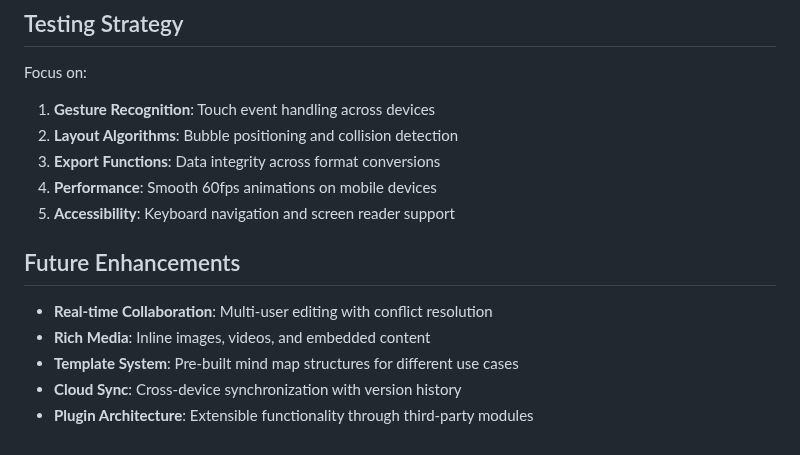
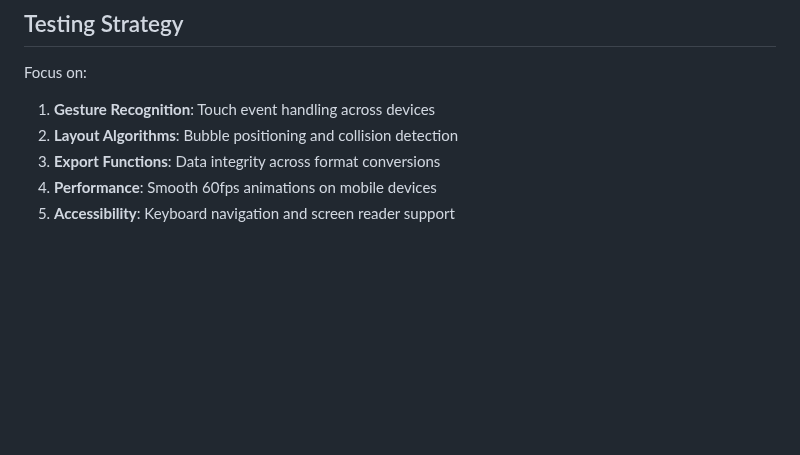
Before and after one commit to christopherdebeer/sol, a Markdown page: claude.md, the part around the change. Rendered like a GitHub page; blank space fills up the shorter version.

```diff
--- a/claude.md
+++ b/claude.md
@@ -158,11 +158,3 @@ Focus on:
 3. **Export Functions**: Data integrity across format conversions
 4. **Performance**: Smooth 60fps animations on mobile devices
 5. **Accessibility**: Keyboard navigation and screen reader support
-
-## Future Enhancements
-
-- **Real-time Collaboration**: Multi-user editing with conflict resolution
-- **Rich Media**: Inline images, videos, and embedded content
-- **Template System**: Pre-built mind map structures for different use cases
-- **Cloud Sync**: Cross-device synchronization with version history
-- **Plugin Architecture**: Extensible functionality through third-party modules
```
